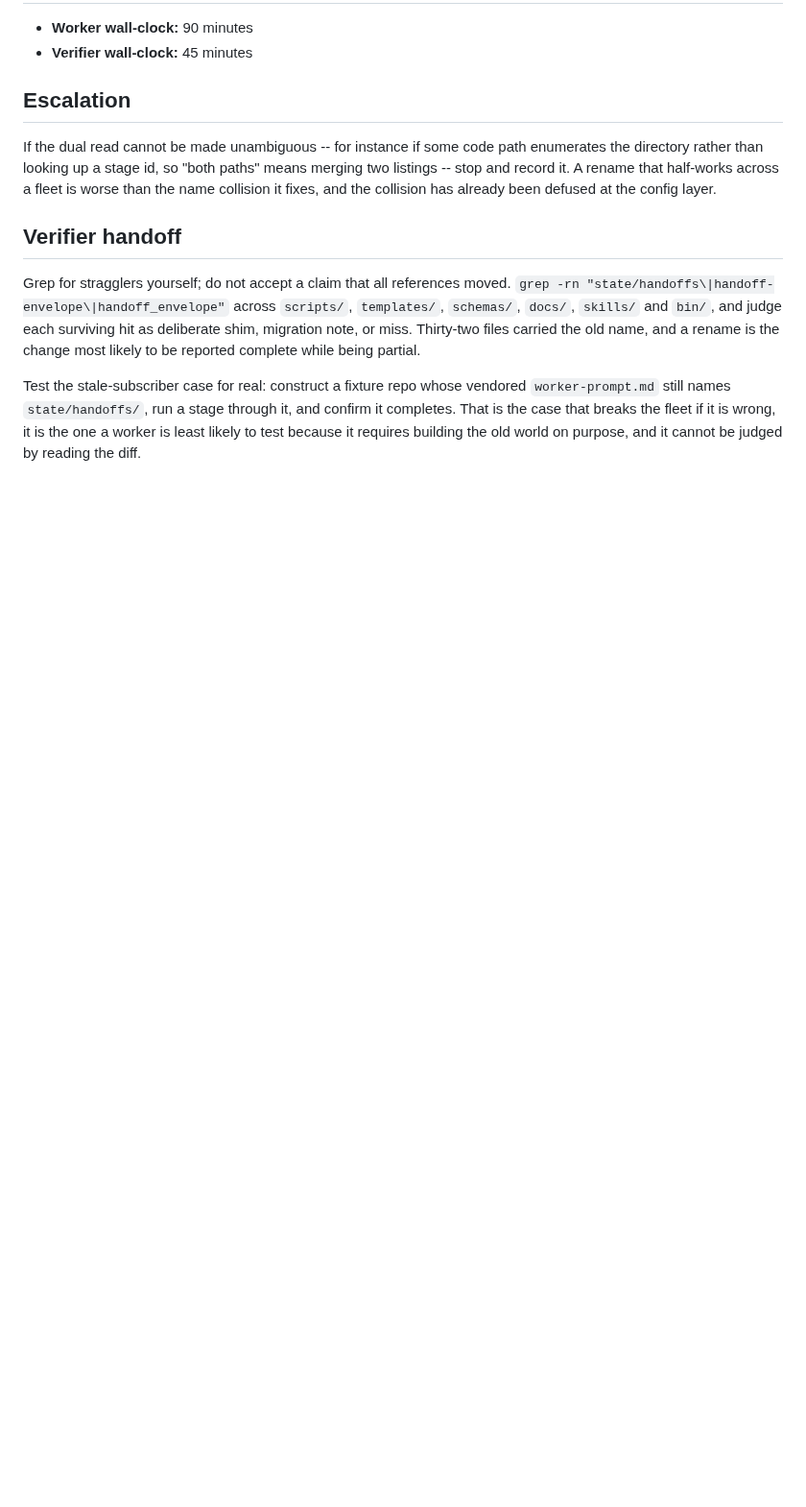
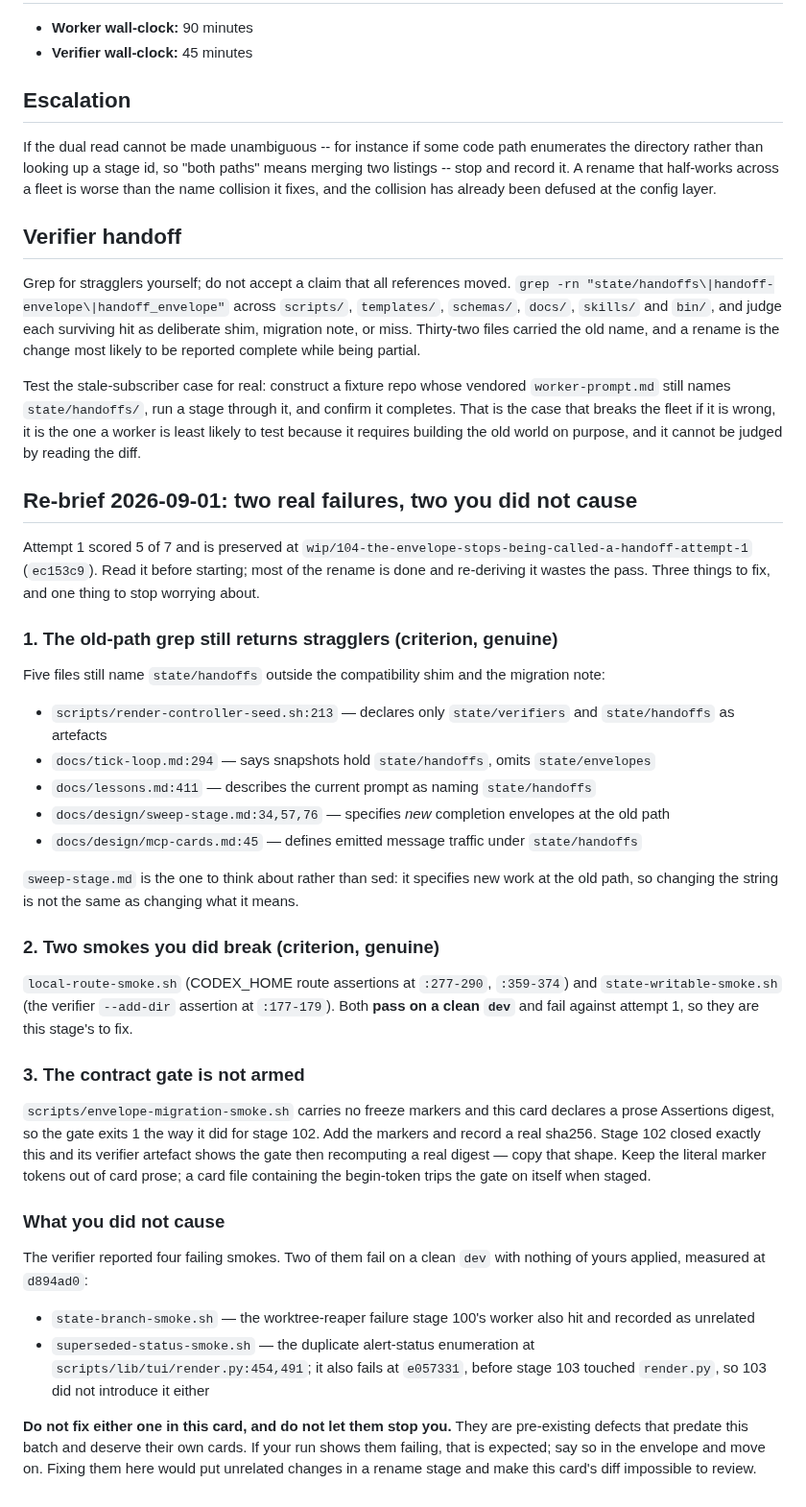
Before and after one commit to aw-pr/autometta-public, a Markdown page: stage-cards/104-the-envelope-stops-being-called-a-handoff.md, the part around the change. Shown at 96% size. Rendered like a GitHub page; blank space fills up the shorter version.

Commit message:
cards(104): re-brief, separating the stage's failures from the tree's
The verifier failed 104 on four failing smokes. Two of them -- state-branch
and superseded-status -- fail on a clean dev at d894ad0 with nothing of the
stage's applied, and superseded-status also fails at e057331, before 103
touched render.py. Only local-route and state-writable are this stage's.

Naming that explicitly matters: a re-brief that repeated the verifier's list
would send the next worker to fix two unrelated pre-existing defects inside a
rename stage.

Co-Authored-By: Claude <noreply@anthropic.com>

```diff
--- a/stage-cards/104-the-envelope-stops-being-called-a-handoff.md
+++ b/stage-cards/104-the-envelope-stops-being-called-a-handoff.md
@@ -175,3 +175,63 @@ vendored `worker-prompt.md` still names `state/handoffs/`, run a stage through
 it, and confirm it completes. That is the case that breaks the fleet if it is
 wrong, it is the one a worker is least likely to test because it requires
 building the old world on purpose, and it cannot be judged by reading the diff.
+
+## Re-brief 2026-09-01: two real failures, two you did not cause
+
+Attempt 1 scored 5 of 7 and is preserved at
+`wip/104-the-envelope-stops-being-called-a-handoff-attempt-1` (`ec153c9`).
+Read it before starting; most of the rename is done and re-deriving it wastes
+the pass. Three things to fix, and one thing to stop worrying about.
+
+### 1. The old-path grep still returns stragglers (criterion, genuine)
+
+Five files still name `state/handoffs` outside the compatibility shim and the
+migration note:
+
+- `scripts/render-controller-seed.sh:213` — declares only `state/verifiers`
+  and `state/handoffs` as artefacts
+- `docs/tick-loop.md:294` — says snapshots hold `state/handoffs`, omits
+  `state/envelopes`
+- `docs/lessons.md:411` — describes the current prompt as naming
+  `state/handoffs`
+- `docs/design/sweep-stage.md:34,57,76` — specifies *new* completion envelopes
+  at the old path
+- `docs/design/mcp-cards.md:45` — defines emitted message traffic under
+  `state/handoffs`
+
+`sweep-stage.md` is the one to think about rather than sed: it specifies new
+work at the old path, so changing the string is not the same as changing what
+it means.
+
+### 2. Two smokes you did break (criterion, genuine)
+
+`local-route-smoke.sh` (CODEX_HOME route assertions at `:277-290`, `:359-374`)
+and `state-writable-smoke.sh` (the verifier `--add-dir` assertion at
+`:177-179`). Both **pass on a clean `dev`** and fail against attempt 1, so
+they are this stage's to fix.
+
+### 3. The contract gate is not armed
+
+`scripts/envelope-migration-smoke.sh` carries no freeze markers and this card
+declares a prose Assertions digest, so the gate exits 1 the way it did for
+stage 102. Add the markers and record a real sha256. Stage 102 closed exactly
+this and its verifier artefact shows the gate then recomputing a real digest —
+copy that shape. Keep the literal marker tokens out of card prose; a card file
+containing the begin-token trips the gate on itself when staged.
+
+### What you did not cause
+
+The verifier reported four failing smokes. Two of them fail on a clean `dev`
+with nothing of yours applied, measured at `d894ad0`:
+
+- `state-branch-smoke.sh` — the worktree-reaper failure stage 100's worker also
+  hit and recorded as unrelated
+- `superseded-status-smoke.sh` — the duplicate alert-status enumeration at
+  `scripts/lib/tui/render.py:454,491`; it also fails at `e057331`, before stage
+  103 touched `render.py`, so 103 did not introduce it either
+
+**Do not fix either one in this card, and do not let them stop you.** They are
+pre-existing defects that predate this batch and deserve their own cards. If
+your run shows them failing, that is expected; say so in the envelope and move
+on. Fixing them here would put unrelated changes in a rename stage and make
+this card's diff impossible to review.
```
